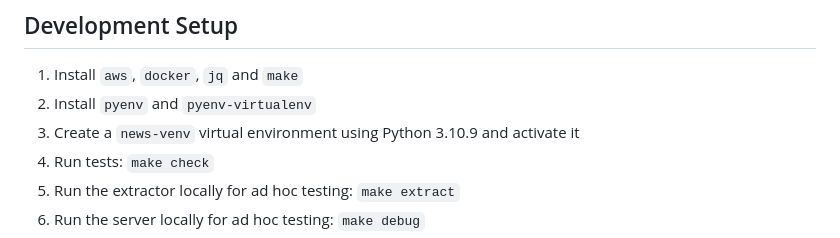
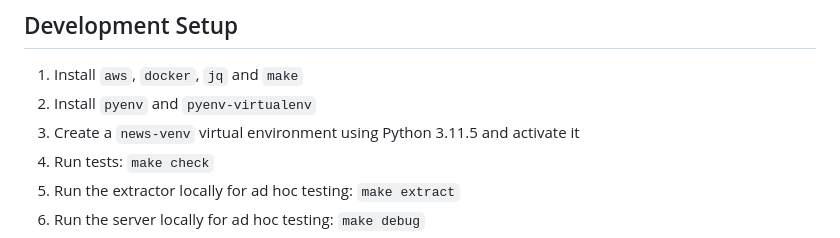
Before and after one commit to donmccaughey/news_donm_cc, a Markdown page: README.md, the part around the change. GitHub-like rendering.

Commit message:
Update Python from 3.10.9 to 3.11.5.
Track the Python version used by Alpine Linux, which is currently 3.11.6
in the built container.

```diff
--- a/README.md
+++ b/README.md
@@ -18,7 +18,7 @@ can find the current list of sources in the [`Feeds.all()`][1] method.
 
 1. Install `aws`, `docker`, `jq` and `make`
 2. Install `pyenv` and `pyenv-virtualenv`
-3. Create a `news-venv` virtual environment using Python 3.10.9 and activate it
+3. Create a `news-venv` virtual environment using Python 3.11.5 and activate it
 4. Run tests: `make check`
 5. Run the extractor locally for ad hoc testing: `make extract`
 6. Run the server locally for ad hoc testing: `make debug`
```
